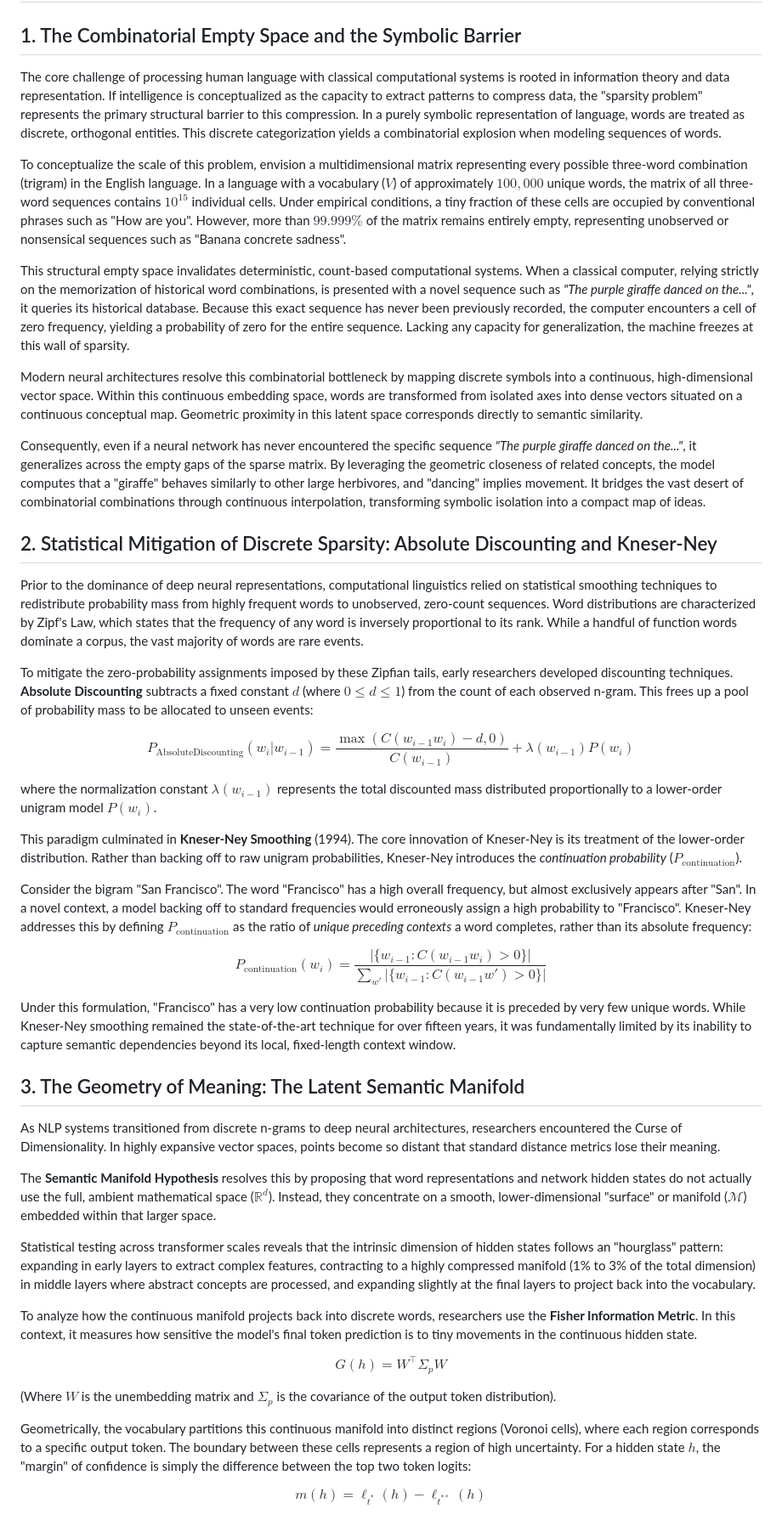
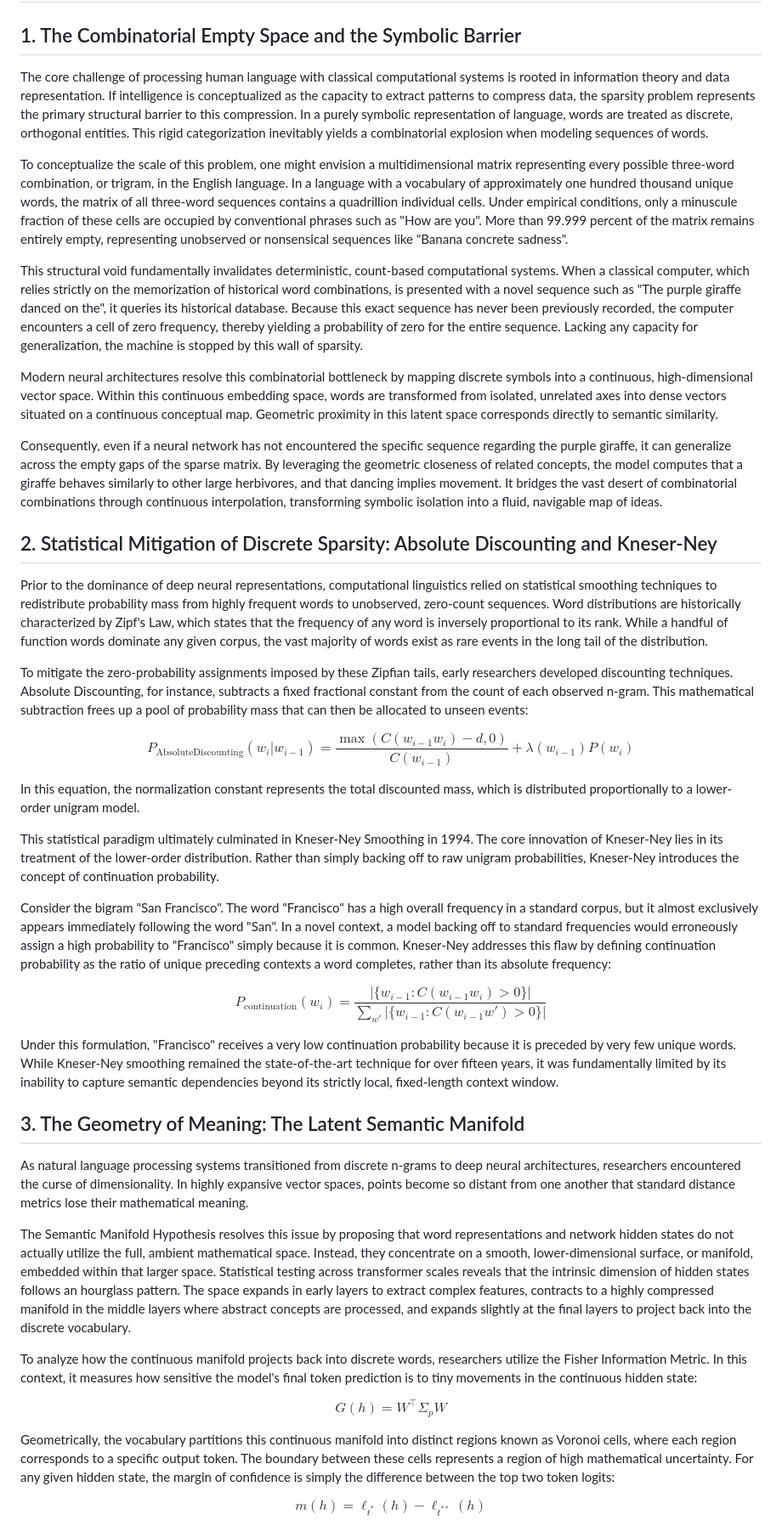
Before and after one commit to bob-friedman/ai-game-learning-rl, a Markdown page: autoresearch/SPARSITY_RESOLUTION.md, the part around one of its changes. Shown at 85% size. GitHub-like rendering.

Commit message:
Enhance clarity and tone of SPARSITY_RESOLUTION.md
Refined language and improved clarity throughout the document. Adjusted sentence structure and vocabulary for a better tone.

```diff
--- a/autoresearch/SPARSITY_RESOLUTION.md
+++ b/autoresearch/SPARSITY_RESOLUTION.md
@@ -2,49 +2,45 @@
 
 ## 1. The Combinatorial Empty Space and the Symbolic Barrier
 
-The core challenge of processing human language with classical computational systems is rooted in information theory and data representation. If intelligence is conceptualized as the capacity to extract patterns to compress data, the "sparsity problem" represents the primary structural barrier to this compression. In a purely symbolic representation of language, words are treated as discrete, orthogonal entities. This discrete categorization yields a combinatorial explosion when modeling sequences of words.
+The core challenge of processing human language with classical computational systems is rooted in information theory and data representation. If intelligence is conceptualized as the capacity to extract patterns to compress data, the sparsity problem represents the primary structural barrier to this compression. In a purely symbolic representation of language, words are treated as discrete, orthogonal entities. This rigid categorization inevitably yields a combinatorial explosion when modeling sequences of words.
 
-To conceptualize the scale of this problem, envision a multidimensional matrix representing every possible three-word combination (trigram) in the English language. In a language with a vocabulary ($V$) of approximately $100,000$ unique words, the matrix of all three-word sequences contains $10^{15}$ individual cells. Under empirical conditions, a tiny fraction of these cells are occupied by conventional phrases such as "How are you". However, more than $99.999\%$ of the matrix remains entirely empty, representing unobserved or nonsensical sequences such as "Banana concrete sadness".
+To conceptualize the scale of this problem, one might envision a multidimensional matrix representing every possible three-word combination, or trigram, in the English language. In a language with a vocabulary of approximately one hundred thousand unique words, the matrix of all three-word sequences contains a quadrillion individual cells. Under empirical conditions, only a minuscule fraction of these cells are occupied by conventional phrases such as "How are you". More than 99.999 percent of the matrix remains entirely empty, representing unobserved or nonsensical sequences like "Banana concrete sadness".
 
-This structural empty space invalidates deterministic, count-based computational systems. When a classical computer, relying strictly on the memorization of historical word combinations, is presented with a novel sequence such as *"The purple giraffe danced on the..."*, it queries its historical database. Because this exact sequence has never been previously recorded, the computer encounters a cell of zero frequency, yielding a probability of zero for the entire sequence. Lacking any capacity for generalization, the machine freezes at this wall of sparsity.
+This structural void fundamentally invalidates deterministic, count-based computational systems. When a classical computer, which relies strictly on the memorization of historical word combinations, is presented with a novel sequence such as "The purple giraffe danced on the", it queries its historical database. Because this exact sequence has never been previously recorded, the computer encounters a cell of zero frequency, thereby yielding a probability of zero for the entire sequence. Lacking any capacity for generalization, the machine is stopped by this wall of sparsity.
 
-Modern neural architectures resolve this combinatorial bottleneck by mapping discrete symbols into a continuous, high-dimensional vector space. Within this continuous embedding space, words are transformed from isolated axes into dense vectors situated on a continuous conceptual map. Geometric proximity in this latent space corresponds directly to semantic similarity.
+Modern neural architectures resolve this combinatorial bottleneck by mapping discrete symbols into a continuous, high-dimensional vector space. Within this continuous embedding space, words are transformed from isolated, unrelated axes into dense vectors situated on a continuous conceptual map. Geometric proximity in this latent space corresponds directly to semantic similarity.
 
-Consequently, even if a neural network has never encountered the specific sequence *"The purple giraffe danced on the..."*, it generalizes across the empty gaps of the sparse matrix. By leveraging the geometric closeness of related concepts, the model computes that a "giraffe" behaves similarly to other large herbivores, and "dancing" implies movement. It bridges the vast desert of combinatorial combinations through continuous interpolation, transforming symbolic isolation into a compact map of ideas.
+Consequently, even if a neural network has not encountered the specific sequence regarding the purple giraffe, it can generalize across the empty gaps of the sparse matrix. By leveraging the geometric closeness of related concepts, the model computes that a giraffe behaves similarly to other large herbivores, and that dancing implies movement. It bridges the vast desert of combinatorial combinations through continuous interpolation, transforming symbolic isolation into a fluid, navigable map of ideas.
 
 ## 2. Statistical Mitigation of Discrete Sparsity: Absolute Discounting and Kneser-Ney
 
-Prior to the dominance of deep neural representations, computational linguistics relied on statistical smoothing techniques to redistribute probability mass from highly frequent words to unobserved, zero-count sequences. Word distributions are characterized by Zipf's Law, which states that the frequency of any word is inversely proportional to its rank. While a handful of function words dominate a corpus, the vast majority of words are rare events.
+Prior to the dominance of deep neural representations, computational linguistics relied on statistical smoothing techniques to redistribute probability mass from highly frequent words to unobserved, zero-count sequences. Word distributions are historically characterized by Zipf's Law, which states that the frequency of any word is inversely proportional to its rank. While a handful of function words dominate any given corpus, the vast majority of words exist as rare events in the long tail of the distribution.
 
-To mitigate the zero-probability assignments imposed by these Zipfian tails, early researchers developed discounting techniques. **Absolute Discounting** subtracts a fixed constant $d$ (where $0 \leq d \leq 1$) from the count of each observed n-gram. This frees up a pool of probability mass to be allocated to unseen events:
+To mitigate the zero-probability assignments imposed by these Zipfian tails, early researchers developed discounting techniques. Absolute Discounting, for instance, subtracts a fixed fractional constant from the count of each observed n-gram. This mathematical subtraction frees up a pool of probability mass that can then be allocated to unseen events:
 
 $$P_{\text{AbsoluteDiscounting}}(w_i | w_{i-1}) = \frac{\max(C(w_{i-1}w_i) - d, 0)}{C(w_{i-1})} + \lambda(w_{i-1}) P(w_i)$$
 
-where the normalization constant $\lambda(w_{i-1})$ represents the total discounted mass distributed proportionally to a lower-order unigram model $P(w_i)$.
+In this equation, the normalization constant represents the total discounted mass, which is distributed proportionally to a lower-order unigram model.
 
-This paradigm culminated in **Kneser-Ney Smoothing** (1994). The core innovation of Kneser-Ney is its treatment of the lower-order distribution. Rather than backing off to raw unigram probabilities, Kneser-Ney introduces the *continuation probability* ($P_{\text{continuation}}$).
+This statistical paradigm ultimately culminated in Kneser-Ney Smoothing in 1994. The core innovation of Kneser-Ney lies in its treatment of the lower-order distribution. Rather than simply backing off to raw unigram probabilities, Kneser-Ney introduces the concept of continuation probability.
 
-Consider the bigram "San Francisco". The word "Francisco" has a high overall frequency, but almost exclusively appears after "San". In a novel context, a model backing off to standard frequencies would erroneously assign a high probability to "Francisco". Kneser-Ney addresses this by defining $P_{\text{continuation}}$ as the ratio of *unique preceding contexts* a word completes, rather than its absolute frequency:
+Consider the bigram "San Francisco". The word "Francisco" has a high overall frequency in a standard corpus, but it almost exclusively appears immediately following the word "San". In a novel context, a model backing off to standard frequencies would erroneously assign a high probability to "Francisco" simply because it is common. Kneser-Ney addresses this flaw by defining continuation probability as the ratio of unique preceding contexts a word completes, rather than its absolute frequency:
 
 $$P_{\text{continuation}}(w_i) = \frac{|\{w_{i-1} : C(w_{i-1}w_i) > 0\}|}{\sum_{w'} |\{w_{i-1} : C(w_{i-1}w') > 0\}|}$$
 
-Under this formulation, "Francisco" has a very low continuation probability because it is preceded by very few unique words. While Kneser-Ney smoothing remained the state-of-the-art technique for over fifteen years, it was fundamentally limited by its inability to capture semantic dependencies beyond its local, fixed-length context window.
+Under this formulation, "Francisco" receives a very low continuation probability because it is preceded by very few unique words. While Kneser-Ney smoothing remained the state-of-the-art technique for over fifteen years, it was fundamentally limited by its inability to capture semantic dependencies beyond its strictly local, fixed-length context window.
 
 ## 3. The Geometry of Meaning: The Latent Semantic Manifold
 
-As NLP systems transitioned from discrete n-grams to deep neural architectures, researchers encountered the Curse of Dimensionality. In highly expansive vector spaces, points become so distant that standard distance metrics lose their meaning.
+As natural language processing systems transitioned from discrete n-grams to deep neural architectures, researchers encountered the curse of dimensionality. In highly expansive vector spaces, points become so distant from one another that standard distance metrics lose their mathematical meaning.
 
-The **Semantic Manifold Hypothesis** resolves this by proposing that word representations and network hidden states do not actually use the full, ambient mathematical space ($\mathbb{R}^d$). Instead, they concentrate on a smooth, lower-dimensional "surface" or manifold ($\mathcal{M}$) embedded within that larger space.
+The Semantic Manifold Hypothesis resolves this issue by proposing that word representations and network hidden states do not actually utilize the full, ambient mathematical space. Instead, they concentrate on a smooth, lower-dimensional surface, or manifold, embedded within that larger space. Statistical testing across transformer scales reveals that the intrinsic dimension of hidden states follows an hourglass pattern. The space expands in early layers to extract complex features, contracts to a highly compressed manifold in the middle layers where abstract concepts are processed, and expands slightly at the final layers to project back into the discrete vocabulary.
 
-Statistical testing across transformer scales reveals that the intrinsic dimension of hidden states follows an "hourglass" pattern: expanding in early layers to extract complex features, contracting to a highly compressed manifold (1% to 3% of the total dimension) in middle layers where abstract concepts are processed, and expanding slightly at the final layers to project back into the vocabulary.
-
-To analyze how the continuous manifold projects back into discrete words, researchers use the **Fisher Information Metric**. In this context, it measures how sensitive the model's final token prediction is to tiny movements in the continuous hidden state.
+To analyze how the continuous manifold projects back into discrete words, researchers utilize the Fisher Information Metric. In this context, it measures how sensitive the model's final token prediction is to tiny movements in the continuous hidden state:
 
 $$G(h) = W^\top \Sigma_p W$$
 
-(Where $W$ is the unembedding matrix and $\Sigma_p$ is the covariance of the output token distribution).
-
-Geometrically, the vocabulary partitions this continuous manifold into distinct regions (Voronoi cells), where each region corresponds to a specific output token. The boundary between these cells represents a region of high uncertainty. For a hidden state $h$, the "margin" of confidence is simply the difference between the top two token logits:
+Geometrically, the vocabulary partitions this continuous manifold into distinct regions known as Voronoi cells, where each region corresponds to a specific output token. The boundary between these cells represents a region of high mathematical uncertainty. For any given hidden state, the margin of confidence is simply the difference between the top two token logits:
 
 $$m(h) = \ell_{t^*}(h) - \ell_{t^{**}}(h)$$
 
```
Also changed, not shown: other parts of autoresearch/SPARSITY_RESOLUTION.md (+25 -21 lines).
